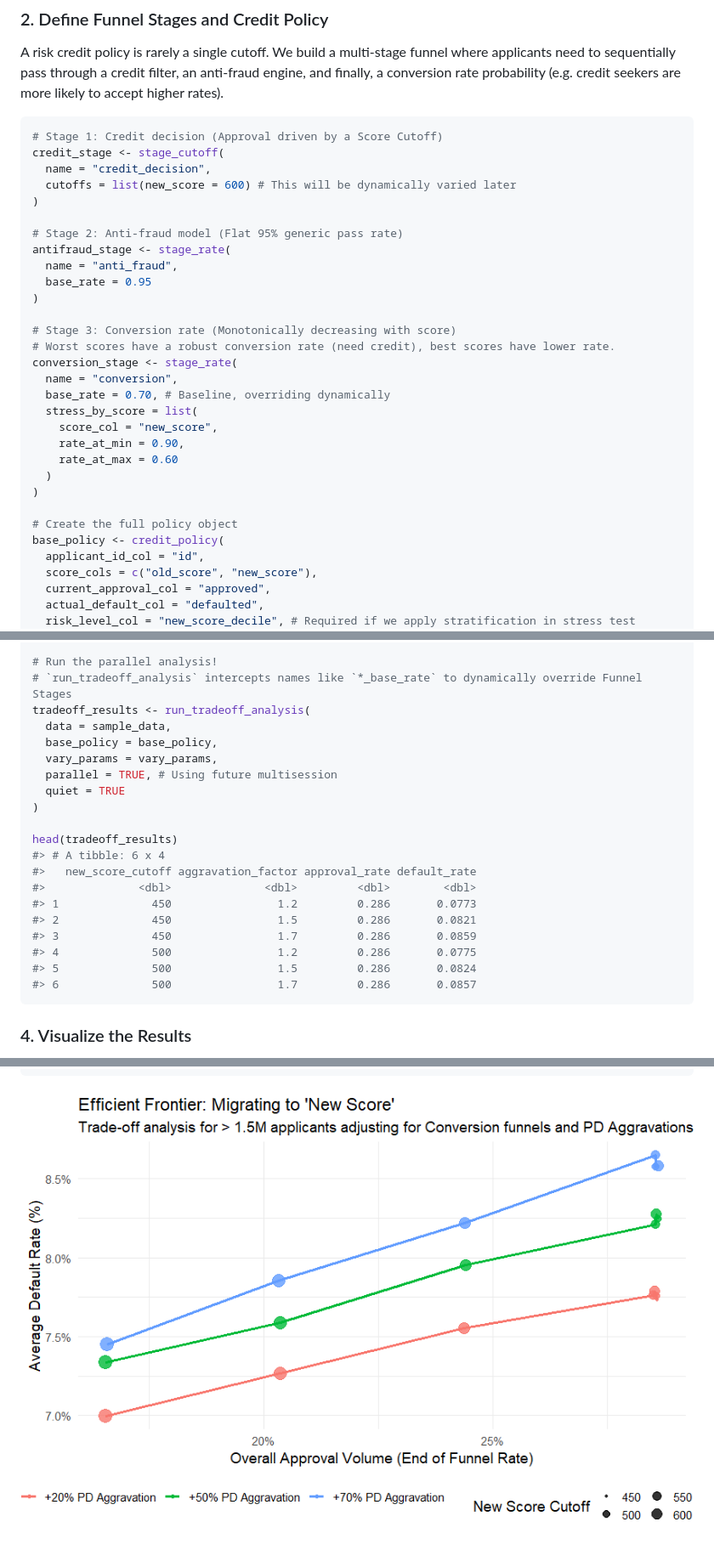
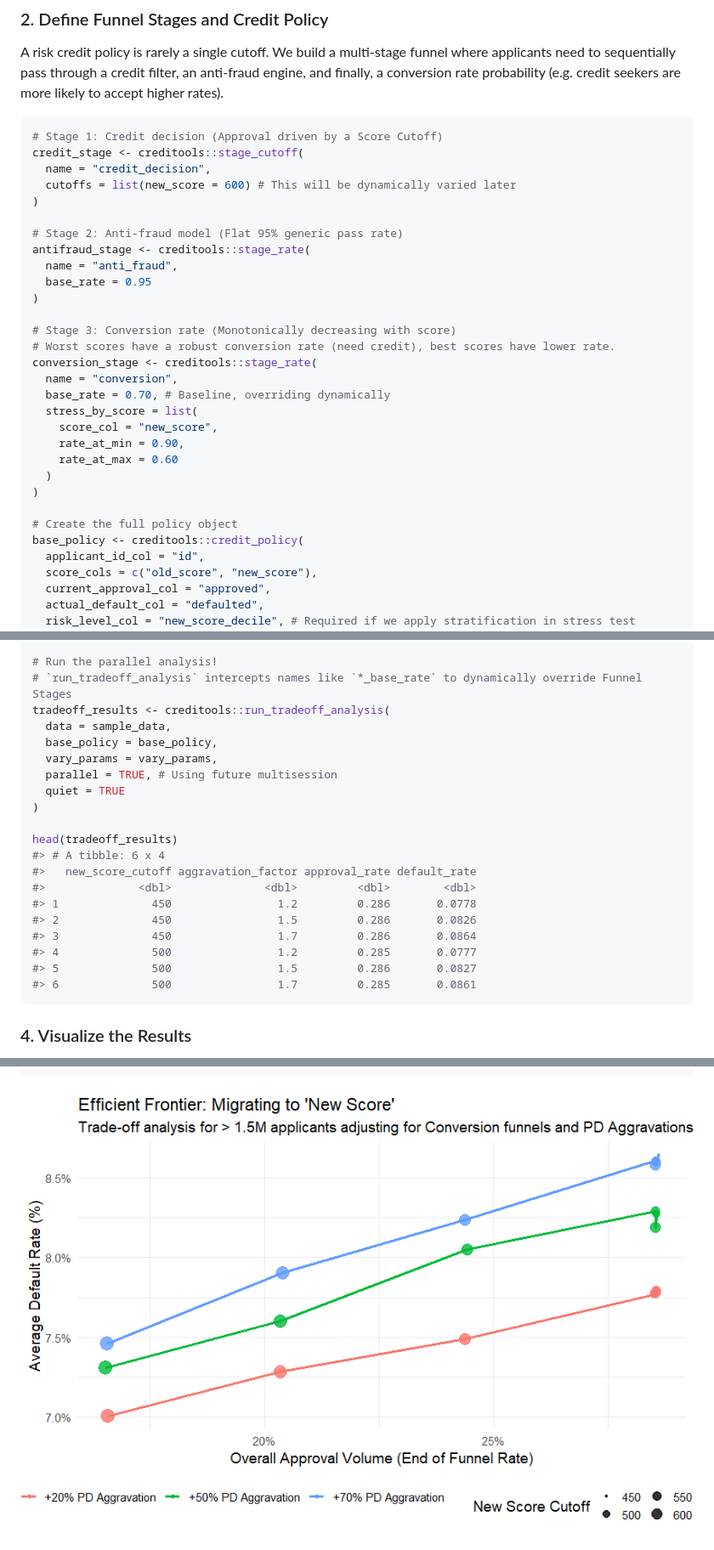
Before and after one commit to matheuspasche/creditools, a Markdown page: README.md, 3 parts joined by grey strips. Shown at 85% size. Rendered like a GitHub page; pictures changed too: man/figures/README-example-plot-1.png.

Commit message:
docs(readme): repair parallel multisession namespace exports and generate massive simulation plots

````diff
--- a/README.md
+++ b/README.md
@@ -81,20 +81,20 @@ filter, an anti-fraud engine, and finally, a conversion rate probability
 
 ``` r
 # Stage 1: Credit decision (Approval driven by a Score Cutoff)
-credit_stage <- stage_cutoff(
+credit_stage <- creditools::stage_cutoff(
   name = "credit_decision",
   cutoffs = list(new_score = 600) # This will be dynamically varied later
 )
 
 # Stage 2: Anti-fraud model (Flat 95% generic pass rate)
-antifraud_stage <- stage_rate(
+antifraud_stage <- creditools::stage_rate(
   name = "anti_fraud",
   base_rate = 0.95
 )
 
 # Stage 3: Conversion rate (Monotonically decreasing with score)
 # Worst scores have a robust conversion rate (need credit), best scores have lower rate.
-conversion_stage <- stage_rate(
+conversion_stage <- creditools::stage_rate(
   name = "conversion",
   base_rate = 0.70, # Baseline, overriding dynamically
   stress_by_score = list(
@@ -105,7 +105,7 @@ conversion_stage <- stage_rate(
 )
 
 # Create the full policy object
-base_policy <- credit_policy(
+base_policy <- creditools::credit_policy(
   applicant_id_col = "id",
   score_cols = c("old_score", "new_score"),
   current_approval_col = "approved",
@@ -136,7 +136,7 @@ vary_params <- list(
 
 # Run the parallel analysis!
 # `run_tradeoff_analysis` intercepts names like `*_base_rate` to dynamically override Funnel Stages
-tradeoff_results <- run_tradeoff_analysis(
+tradeoff_results <- creditools::run_tradeoff_analysis(
   data = sample_data,
   base_policy = base_policy,
   vary_params = vary_params,
@@ -148,12 +148,12 @@ head(tradeoff_results)
 #> # A tibble: 6 x 4
 #>   new_score_cutoff aggravation_factor approval_rate default_rate
 #>              <dbl>              <dbl>         <dbl>        <dbl>
-#> 1              450                1.2         0.286       0.0773
-#> 2              450                1.5         0.286       0.0821
-#> 3              450                1.7         0.286       0.0859
-#> 4              500                1.2         0.286       0.0775
-#> 5              500                1.5         0.286       0.0824
-#> 6              500                1.7         0.286       0.0857
+#> 1              450                1.2         0.286       0.0778
+#> 2              450                1.5         0.286       0.0826
+#> 3              450                1.7         0.286       0.0864
+#> 4              500                1.2         0.285       0.0777
+#> 5              500                1.5         0.286       0.0827
+#> 6              500                1.7         0.285       0.0861
 ```
 
 ### 4. Visualize the Results
````
Also changed, not shown: 6 other files.
